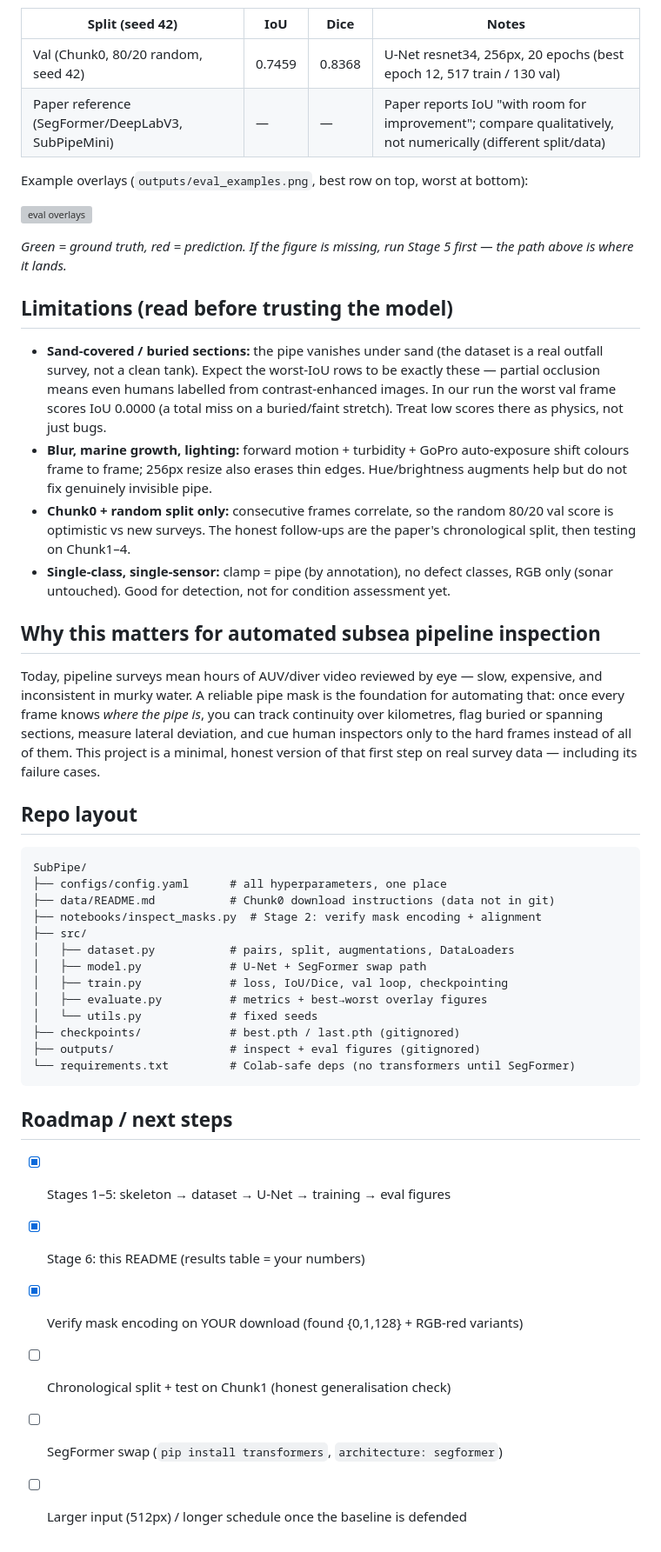
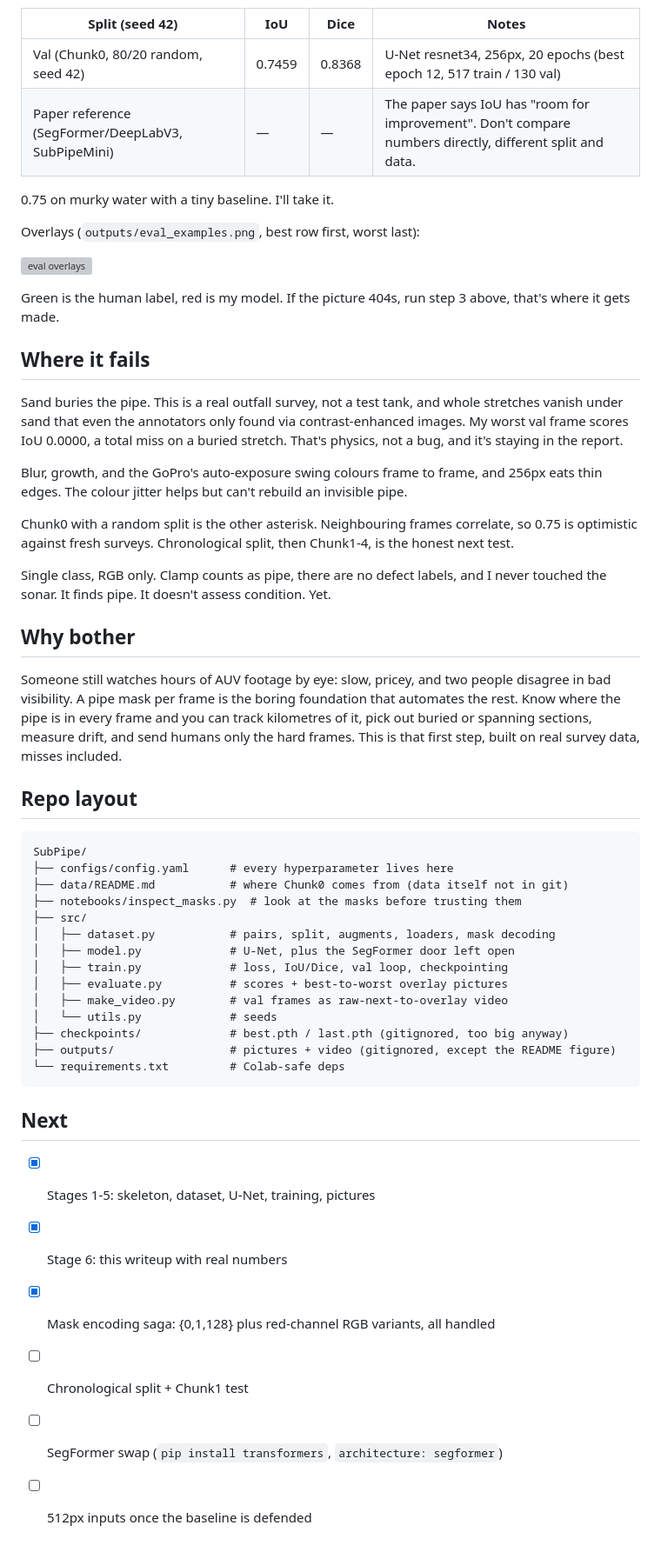
Before and after one commit to manocw/SubSight, a Markdown page: README.md, the part around one of its changes. Shown at 87% size. Drawn GitHub-style; grey boxes are pictures that could not be loaded.

Commit message:
Rewrite README in own voice (humanizer pass)
Same numbers, paths, credit text. First person, plain sentences.

````diff
--- a/README.md
+++ b/README.md
@@ -87,66 +96,68 @@ python -m src.make_video --checkpoint checkpoints/best.pth --max-frames 100
 | Split (seed 42) | IoU | Dice | Notes |
 |---|---|---|---|
 | Val (Chunk0, 80/20 random, seed 42) | 0.7459 | 0.8368 | U-Net resnet34, 256px, 20 epochs (best epoch 12, 517 train / 130 val) |
-| Paper reference (SegFormer/DeepLabV3, SubPipeMini) | — | — | Paper reports IoU "with room for improvement"; compare qualitatively, not numerically (different split/data) |
+| Paper reference (SegFormer/DeepLabV3, SubPipeMini) | — | — | The paper says IoU has "room for improvement". Don't compare numbers directly, different split and data. |
 
-Example overlays (`outputs/eval_examples.png`, best row on top, worst at bottom):
+0.75 on murky water with a tiny baseline. I'll take it.
+
+Overlays (`outputs/eval_examples.png`, best row first, worst last):
 
 ![eval overlays](outputs/eval_examples.png)
 
-*Green = ground truth, red = prediction. If the figure is missing, run Stage 5
-first — the path above is where it lands.*
+Green is the human label, red is my model. If the picture 404s, run step 3 above, that's where it gets made.
 
-## Limitations (read before trusting the model)
+## Where it fails
 
-- **Sand-covered / buried sections:** the pipe vanishes under sand (the dataset
-  is a real outfall survey, not a clean tank). Expect the worst-IoU rows to be
-  exactly these — partial occlusion means even humans labelled from
-  contrast-enhanced images. In our run the worst val frame scores IoU 0.0000
-  (a total miss on a buried/faint stretch). Treat low scores there as physics,
-  not just bugs.
-- **Blur, marine growth, lighting:** forward motion + turbidity + GoPro
-  auto-exposure shift colours frame to frame; 256px resize also erases thin
-  edges. Hue/brightness augments help but do not fix genuinely invisible pipe.
-- **Chunk0 + random split only:** consecutive frames correlate, so the random
-  80/20 val score is optimistic vs new surveys. The honest follow-ups are the
-  paper's chronological split, then testing on Chunk1–4.
-- **Single-class, single-sensor:** clamp = pipe (by annotation), no defect
-  classes, RGB only (sonar untouched). Good for detection, not for condition
-  assessment yet.
+Sand buries the pipe. This is a real outfall survey, not a test tank, and
+whole stretches vanish under sand that even the annotators only found via
+contrast-enhanced images. My worst val frame scores IoU 0.0000, a total miss
+on a buried stretch. That's physics, not a bug, and it's staying in the
+report.
 
-## Why this matters for automated subsea pipeline inspection
+Blur, growth, and the GoPro's auto-exposure swing colours frame to frame, and
+256px eats thin edges. The colour jitter helps but can't rebuild an invisible
+pipe.
 
-Today, pipeline surveys mean hours of AUV/diver video reviewed by eye — slow,
-expensive, and inconsistent in murky water. A reliable pipe mask is the
-foundation for automating that: once every frame knows *where the pipe is*,
-you can track continuity over kilometres, flag buried or spanning sections,
-measure lateral deviation, and cue human inspectors only to the hard frames
-instead of all of them. This project is a minimal, honest version of that
-first step on real survey data — including its failure cases.
+Chunk0 with a random split is the other asterisk. Neighbouring frames
+correlate, so 0.75 is optimistic against fresh surveys. Chronological split,
+then Chunk1-4, is the honest next test.
+
+Single class, RGB only. Clamp counts as pipe, there are no defect labels, and
+I never touched the sonar. It finds pipe. It doesn't assess condition. Yet.
+
+## Why bother
+
+Someone still watches hours of AUV footage by eye: slow, pricey, and two
+people disagree in bad visibility. A pipe mask per frame is the boring
+foundation that automates the rest. Know where the pipe is in every frame and
+you can track kilometres of it, pick out buried or spanning sections, measure
+drift, and send humans only the hard frames. This is that first step, built
+on real survey data, misses included.
 
 ## Repo layout
 
 ```text
 SubPipe/
-├── configs/config.yaml      # all hyperparameters, one place
-├── data/README.md           # Chunk0 download instructions (data not in git)
-├── notebooks/inspect_masks.py  # Stage 2: verify mask encoding + alignment
+├── configs/config.yaml      # every hyperparameter lives here
+├── data/README.md           # where Chunk0 comes from (data itself not in git)
+├── notebooks/inspect_masks.py  # look at the masks before trusting them
 ├── src/
-│   ├── dataset.py           # pairs, split, augmentations, DataLoaders
-│   ├── model.py             # U-Net + SegFormer swap path
+│   ├── dataset.py           # pairs, split, augments, loaders, mask decoding
+│   ├── model.py             # U-Net, plus the SegFormer door left open
 │   ├── train.py             # loss, IoU/Dice, val loop, checkpointing
-│   ├── evaluate.py          # metrics + best→worst overlay figures
-│   └── utils.py             # fixed seeds
-├── checkpoints/             # best.pth / last.pth (gitignored)
-├── outputs/                 # inspect + eval figures (gitignored)
-└── requirements.txt         # Colab-safe deps (no transformers until SegFormer)
+│   ├── evaluate.py          # scores + best-to-worst overlay pictures
+│   ├── make_video.py        # val frames as raw-next-to-overlay video
+│   └── utils.py             # seeds
+├── checkpoints/             # best.pth / last.pth (gitignored, too big anyway)
+├── outputs/                 # pictures + video (gitignored, except the README figure)
+└── requirements.txt         # Colab-safe deps
 ```
 
-## Roadmap / next steps
+## Next
 
-- [x] Stages 1–5: skeleton → dataset → U-Net → training → eval figures
-- [x] Stage 6: this README (results table = your numbers)
-- [x] Verify mask encoding on YOUR download (found {0,1,128} + RGB-red variants)
-- [ ] Chronological split + test on Chunk1 (honest generalisation check)
+- [x] Stages 1-5: skeleton, dataset, U-Net, training, pictures
+- [x] Stage 6: this writeup with real numbers
+- [x] Mask encoding saga: {0,1,128} plus red-channel RGB variants, all handled
+- [ ] Chronological split + Chunk1 test
 - [ ] SegFormer swap (`pip install transformers`, `architecture: segformer`)
-- [ ] Larger input (512px) / longer schedule once the baseline is defended
+- [ ] 512px inputs once the baseline is defended
````
Also changed, not shown: other parts of README.md (+65 -56 lines).
